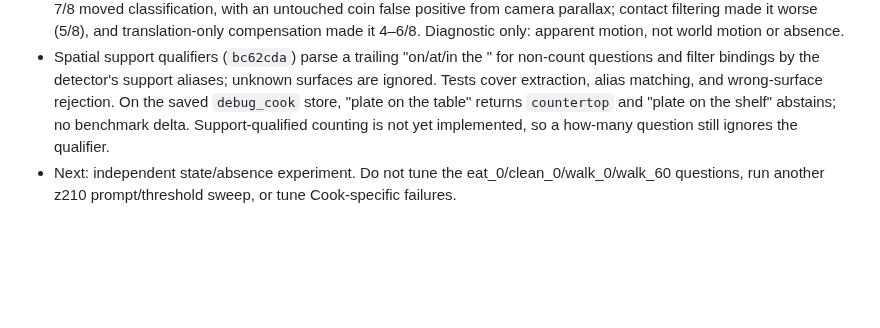
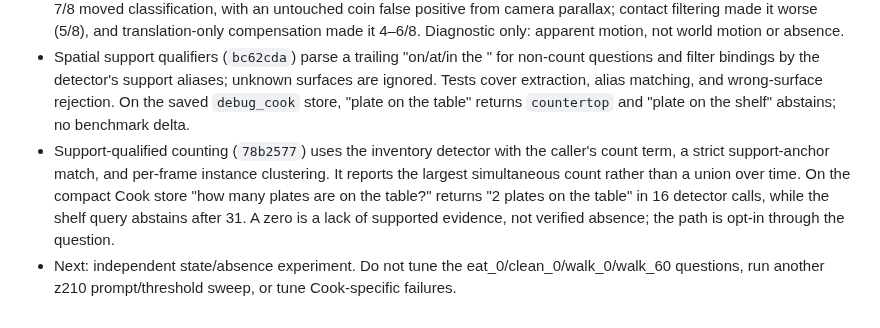
Before and after one commit to g1gowda123/chronicle, a Markdown page: docs/research/HANDOFF.md, the part around the change. GitHub-like rendering; blank space fills up the shorter version.

Commit message:
docs(research): record support-qualified counting result

```diff
--- a/docs/research/HANDOFF.md
+++ b/docs/research/HANDOFF.md
@@ -385,8 +385,14 @@ On `/home/g1/projects/chronicle-spore`, branch `research/spore-perception`:
   support aliases; unknown surfaces are ignored.  Tests cover extraction,
   alias matching, and wrong-surface rejection.  On the saved `debug_cook`
   store, "plate on the table" returns `countertop` and "plate on the shelf"
-  abstains; no benchmark delta.  Support-qualified counting is not yet
-  implemented, so a how-many question still ignores the qualifier.
+  abstains; no benchmark delta.
+- Support-qualified counting (`78b2577`) uses the inventory detector with the
+  caller's count term, a strict support-anchor match, and per-frame instance
+  clustering.  It reports the largest simultaneous count rather than a union
+  over time.  On the compact Cook store "how many plates are on the table?"
+  returns "2 plates on the table" in 16 detector calls, while the shelf query
+  abstains after 31.  A zero is a lack of supported evidence, not verified
+  absence; the path is opt-in through the question.
 - Next: independent state/absence experiment. Do not tune the
   eat_0/clean_0/walk_0/walk_60 questions, run another z210 prompt/threshold
   sweep, or tune Cook-specific failures.
```
